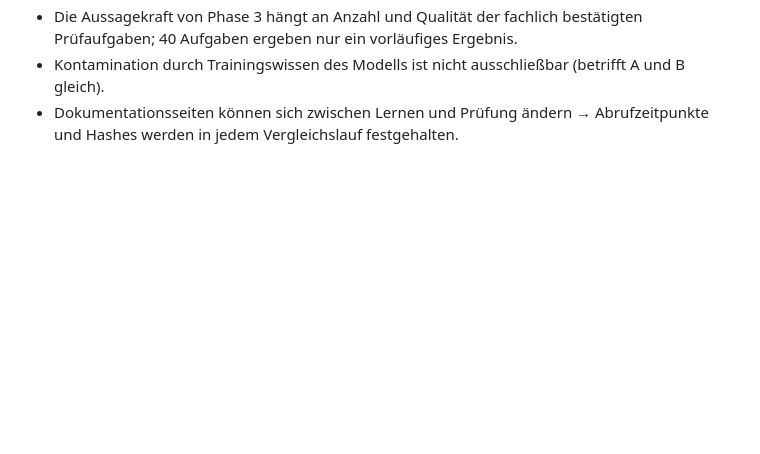
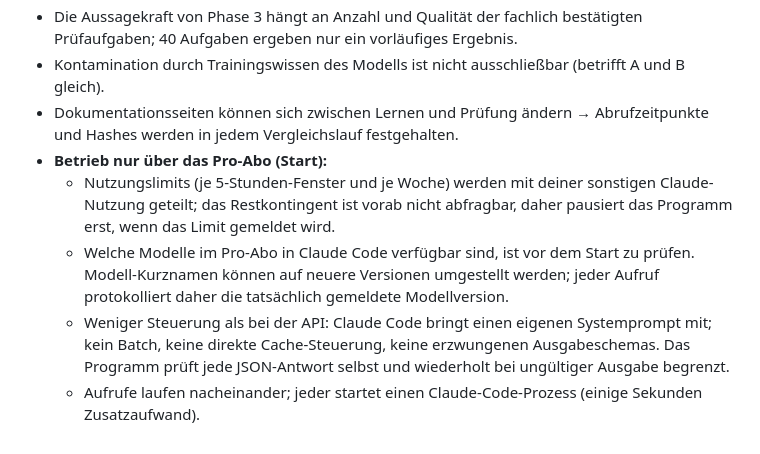
Before and after one commit to HaydarHinisli/HaydarHinisli, a Markdown page: make-lernloop/docs/01-phase1-planung.md, the part around the change. Rendered like a GitHub page; blank space fills up the shorter version.

Commit message:
Document known limitations of running on the Pro subscription only
Co-Authored-By: Claude Opus 5.5 <noreply@anthropic.com>
Claude-Session: https://claude.ai/code/session_01FaqJVC7ZXQJNEv2nqxpzeX

```diff
--- a/make-lernloop/docs/01-phase1-planung.md
+++ b/make-lernloop/docs/01-phase1-planung.md
@@ -500,3 +500,15 @@ Backup-API (konsistent auch während Nutzung); Wiederherstellung mit Prüfsummen
 - Kontamination durch Trainingswissen des Modells ist nicht ausschließbar (betrifft A und B gleich).
 - Dokumentationsseiten können sich zwischen Lernen und Prüfung ändern → Abrufzeitpunkte
   und Hashes werden in jedem Vergleichslauf festgehalten.
+- **Betrieb nur über das Pro-Abo (Start):**
+  - Nutzungslimits (je 5-Stunden-Fenster und je Woche) werden mit deiner sonstigen Claude-Nutzung
+    geteilt; das Restkontingent ist vorab nicht abfragbar, daher pausiert das Programm erst,
+    wenn das Limit gemeldet wird.
+  - Welche Modelle im Pro-Abo in Claude Code verfügbar sind, ist vor dem Start zu prüfen.
+    Modell-Kurznamen können auf neuere Versionen umgestellt werden; jeder Aufruf protokolliert
+    daher die tatsächlich gemeldete Modellversion.
+  - Weniger Steuerung als bei der API: Claude Code bringt einen eigenen Systemprompt mit; kein
+    Batch, keine direkte Cache-Steuerung, keine erzwungenen Ausgabeschemas. Das Programm prüft
+    jede JSON-Antwort selbst und wiederholt bei ungültiger Ausgabe begrenzt.
+  - Aufrufe laufen nacheinander; jeder startet einen Claude-Code-Prozess (einige Sekunden
+    Zusatzaufwand).
```
